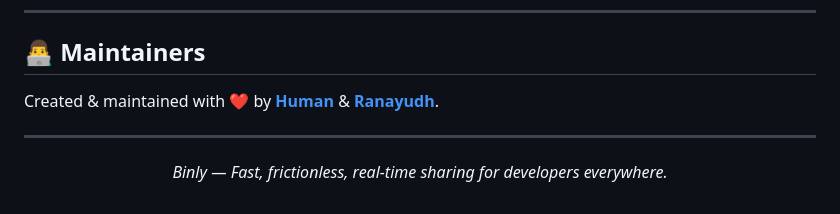
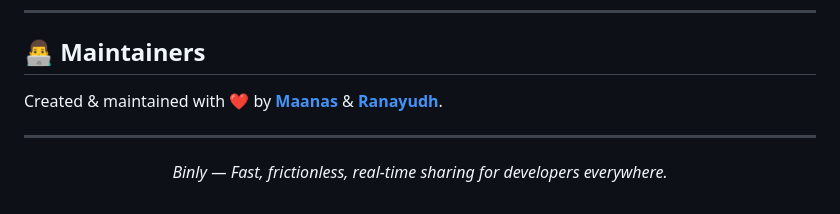
Before and after one commit to Maanas-Krishana/Binly, a Markdown page: Readme.md, the part around the change. GitHub-like rendering.

Commit message:
Fix maintainer name formatting in Readme.md

```diff
--- a/Readme.md
+++ b/Readme.md
@@ -276,7 +276,7 @@ Distributed under the **MIT License**. See `LICENSE` for more information.
 
 ## 👨‍💻 Maintainers
 
-Created & maintained with ❤️ by **[Human](https://github.com/Maanas-Krishana)** & **[Ranayudh](https://github.com/RanayudhShukla/)**.
+Created & maintained with ❤️ by **[Maanas](https://github.com/Maanas-Krishana)** & **[Ranayudh](https://github.com/RanayudhShukla/)**.
 
 
 ---
```
